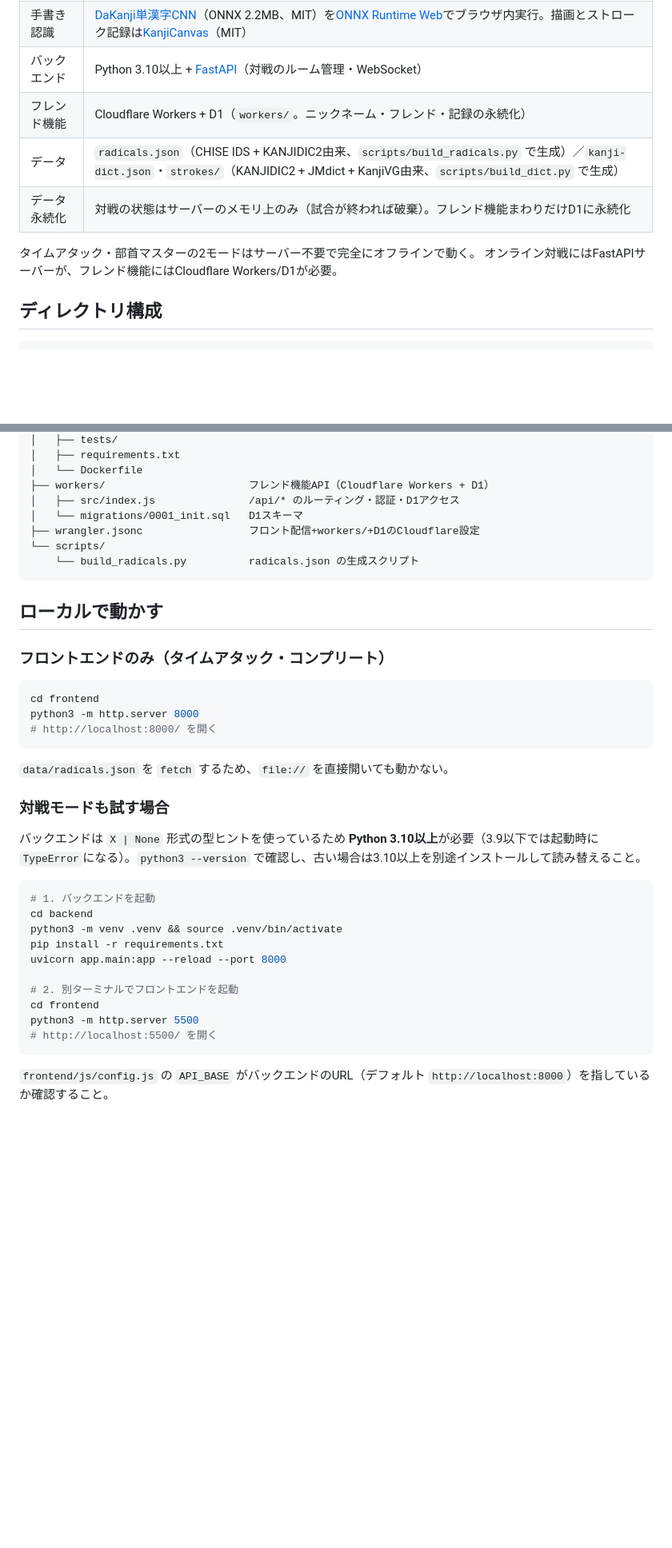
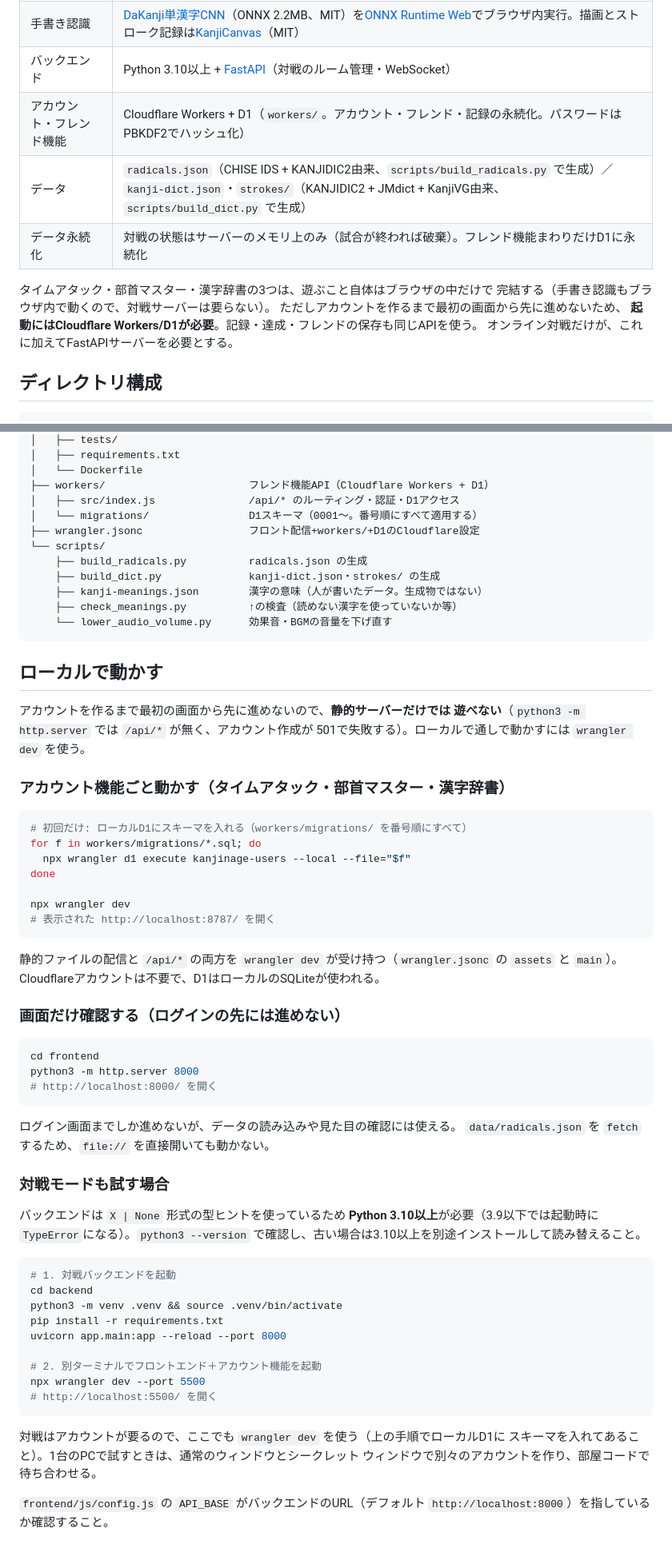
Before and after one commit to me-tan/busyutori, a Markdown page: README.md, 2 parts joined by grey strips. Shown at 80% size. Rendered like a GitHub page; blank space fills up the shorter version.

````diff
--- a/README.md
+++ b/README.md
@@ -47,12 +51,15 @@
 | フロントエンド | 静的サイト（HTML/CSS/バニラJS、ビルド不要） |
 | 手書き認識 | [DaKanji単漢字CNN](https://github.com/CaptainDario/DaKanji-Single-Kanji-Recognition)（ONNX 2.2MB、MIT）を[ONNX Runtime Web](https://onnxruntime.ai/)でブラウザ内実行。描画とストローク記録は[KanjiCanvas](https://github.com/asdfjkl/kanjicanvas)（MIT） |
 | バックエンド | Python 3.10以上 + [FastAPI](https://fastapi.tiangolo.com/)（対戦のルーム管理・WebSocket） |
-| フレンド機能 | Cloudflare Workers + D1（`workers/`。ニックネーム・フレンド・記録の永続化） |
+| アカウント・フレンド機能 | Cloudflare Workers + D1（`workers/`。アカウント・フレンド・記録の永続化。パスワードはPBKDF2でハッシュ化） |
 | データ | `radicals.json`（CHISE IDS + KANJIDIC2由来、`scripts/build_radicals.py` で生成）／`kanji-dict.json`・`strokes/`（KANJIDIC2 + JMdict + KanjiVG由来、`scripts/build_dict.py` で生成） |
 | データ永続化 | 対戦の状態はサーバーのメモリ上のみ（試合が終われば破棄）。フレンド機能まわりだけD1に永続化 |
 
-タイムアタック・部首マスターの2モードはサーバー不要で完全にオフラインで動く。
-オンライン対戦にはFastAPIサーバーが、フレンド機能にはCloudflare Workers/D1が必要。
+タイムアタック・部首マスター・漢字辞書の3つは、遊ぶこと自体はブラウザの中だけで
+完結する（手書き認識もブラウザ内で動くので、対戦サーバーは要らない）。
+ただしアカウントを作るまで最初の画面から先に進めないため、
+**起動にはCloudflare Workers/D1が必要**。記録・達成・フレンドの保存も同じAPIを使う。
+オンライン対戦だけが、これに加えてFastAPIサーバーを必要とする。
 
 ## ディレクトリ構成
 
@@ -98,15 +105,38 @@ kanjibattle/
 │   └── Dockerfile
 ├── workers/                       フレンド機能API（Cloudflare Workers + D1）
 │   ├── src/index.js               /api/* のルーティング・認証・D1アクセス
-│   └── migrations/0001_init.sql   D1スキーマ
+│   └── migrations/                D1スキーマ（0001〜。番号順にすべて適用する）
 ├── wrangler.jsonc                 フロント配信+workers/+D1のCloudflare設定
 └── scripts/
-    └── build_radicals.py          radicals.json の生成スクリプト
+    ├── build_radicals.py          radicals.json の生成
+    ├── build_dict.py              kanji-dict.json・strokes/ の生成
+    ├── kanji-meanings.json        漢字の意味（人が書いたデータ。生成物ではない）
+    ├── check_meanings.py          ↑の検査（読めない漢字を使っていないか等）
+    └── lower_audio_volume.py      効果音・BGMの音量を下げ直す
 ```
 
 ## ローカルで動かす
 
-### フロントエンドのみ（タイムアタック・コンプリート）
+アカウントを作るまで最初の画面から先に進めないので、**静的サーバーだけでは
+遊べない**（`python3 -m http.server` では `/api/*` が無く、アカウント作成が
+501で失敗する）。ローカルで通しで動かすには `wrangler dev` を使う。
+
+### アカウント機能ごと動かす（タイムアタック・部首マスター・漢字辞書）
+
+```bash
+# 初回だけ: ローカルD1にスキーマを入れる（workers/migrations/ を番号順にすべて）
+for f in workers/migrations/*.sql; do
+  npx wrangler d1 execute kanjinage-users --local --file="$f"
+done
+
+npx wrangler dev
+# 表示された http://localhost:8787/ を開く
+```
+
+静的ファイルの配信と `/api/*` の両方を `wrangler dev` が受け持つ（`wrangler.jsonc`
+の `assets` と `main`）。Cloudflareアカウントは不要で、D1はローカルのSQLiteが使われる。
+
+### 画面だけ確認する（ログインの先には進めない）
 
 ```bash
 cd frontend
@@ -114,6 +144,7 @@ python3 -m http.server 8000
 # http://localhost:8000/ を開く
 ```
 
+ログイン画面までしか進めないが、データの読み込みや見た目の確認には使える。
 `data/radicals.json` を `fetch` するため、`file://` を直接開いても動かない。
 
 ### 対戦モードも試す場合
@@ -121,17 +152,20 @@ python3 -m http.server 8000
 バックエンドは `X | None` 形式の型ヒントを使っているため **Python 3.10以上**が必要（3.9以下では起動時に`TypeError`になる）。`python3 --version` で確認し、古い場合は3.10以上を別途インストールして読み替えること。
 
 ```bash
-# 1. バックエンドを起動
+# 1. 対戦バックエンドを起動
 cd backend
 python3 -m venv .venv && source .venv/bin/activate
 pip install -r requirements.txt
 uvicorn app.main:app --reload --port 8000
 
-# 2. 別ターミナルでフロントエンドを起動
-cd frontend
-python3 -m http.server 5500
+# 2. 別ターミナルでフロントエンド＋アカウント機能を起動
+npx wrangler dev --port 5500
 # http://localhost:5500/ を開く
 ```
+
+対戦はアカウントが要るので、ここでも `wrangler dev` を使う（上の手順でローカルD1に
+スキーマを入れてあること）。1台のPCで試すときは、通常のウィンドウとシークレット
+ウィンドウで別々のアカウントを作り、部屋コードで待ち合わせる。
 
 `frontend/js/config.js` の `API_BASE` がバックエンドのURL（デフォルト
 `http://localhost:8000`）を指しているか確認すること。
````
Also changed, not shown: other parts of README.md (+11 -7 lines), docs/GAME_DESIGN.md (+18 -4 lines).
